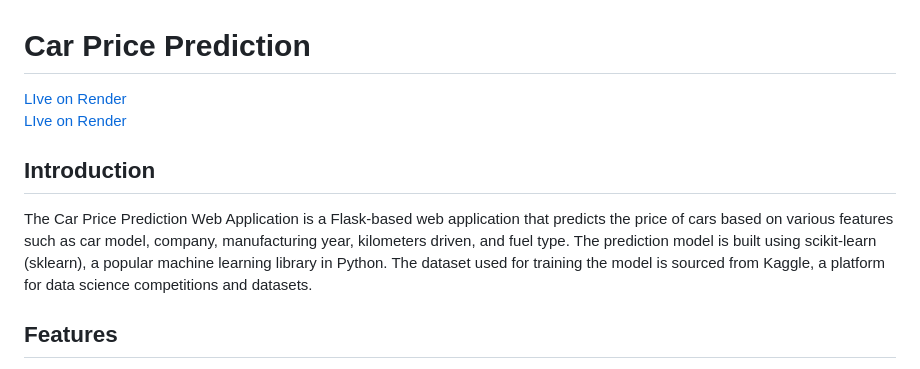
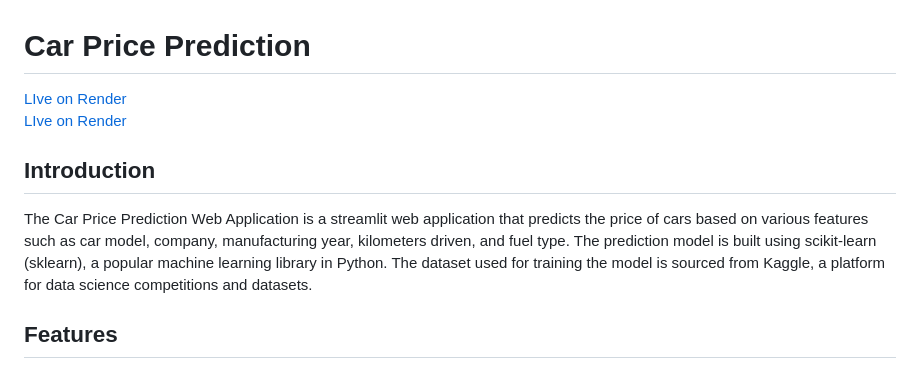
Before and after one commit to mustafaansarii/DrivePrice--Machine-Learning-for-Car-Valuation, a Markdown page: README.md, the part around one of its changes. Rendered like a GitHub page.

Commit message:
streamlit web

```diff
--- a/README.md
+++ b/README.md
@@ -3,7 +3,7 @@
 [LIve on Render](https://car-price-predictor-k9en.onrender.com/)
 ## Introduction
 
-The Car Price Prediction Web Application is a Flask-based web application that predicts the price of cars based on various features such as car model, company, manufacturing year, kilometers driven, and fuel type. The prediction model is built using scikit-learn (sklearn), a popular machine learning library in Python. The dataset used for training the model is sourced from Kaggle, a platform for data science competitions and datasets.
+The Car Price Prediction Web Application is a streamlit web application that predicts the price of cars based on various features such as car model, company, manufacturing year, kilometers driven, and fuel type. The prediction model is built using scikit-learn (sklearn), a popular machine learning library in Python. The dataset used for training the model is sourced from Kaggle, a platform for data science competitions and datasets.
 
 ## Features
 
```
Also changed, not shown: other parts of README.md (+1 -1 lines).
